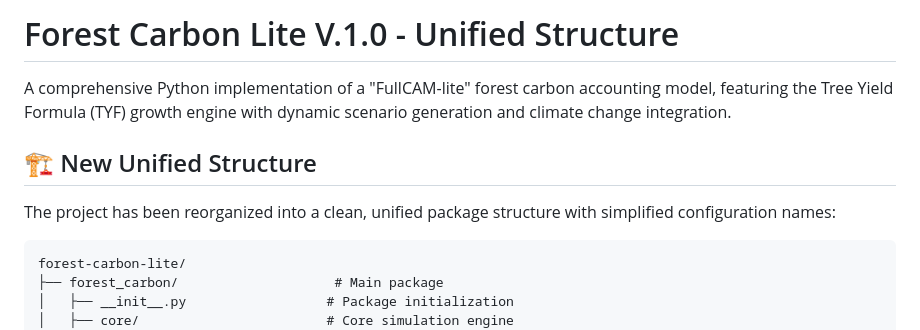
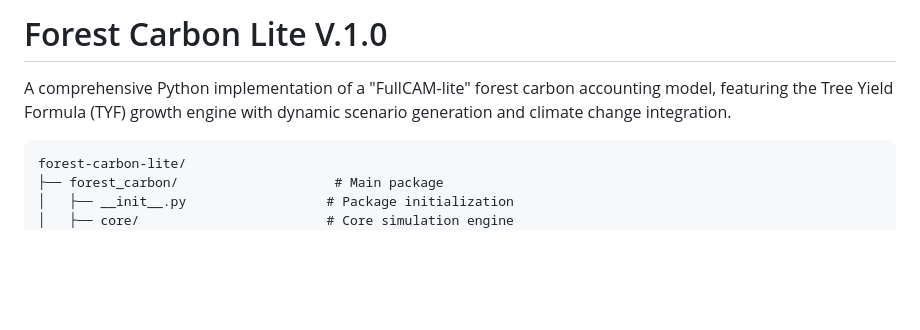
Before and after one commit to forestsystemtransformation/forest-carbon-lite, a Markdown page: README.md, the part around the change. Drawn GitHub-style; blank space fills up the shorter version.

````diff
--- a/README.md
+++ b/README.md
@@ -1,10 +1,6 @@
-# Forest Carbon Lite V.1.0 - Unified Structure
+# Forest Carbon Lite V.1.0
 
 A comprehensive Python implementation of a "FullCAM-lite" forest carbon accounting model, featuring the Tree Yield Formula (TYF) growth engine with dynamic scenario generation and climate change integration.
-
-## 🏗️ New Unified Structure
-
-The project has been reorganized into a clean, unified package structure with simplified configuration names:
 
 ```
 forest-carbon-lite/
````
